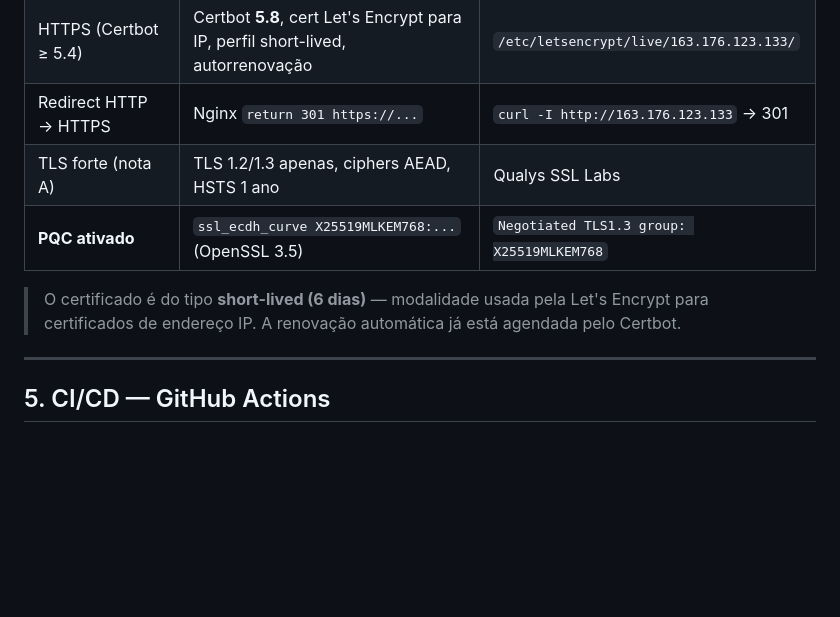
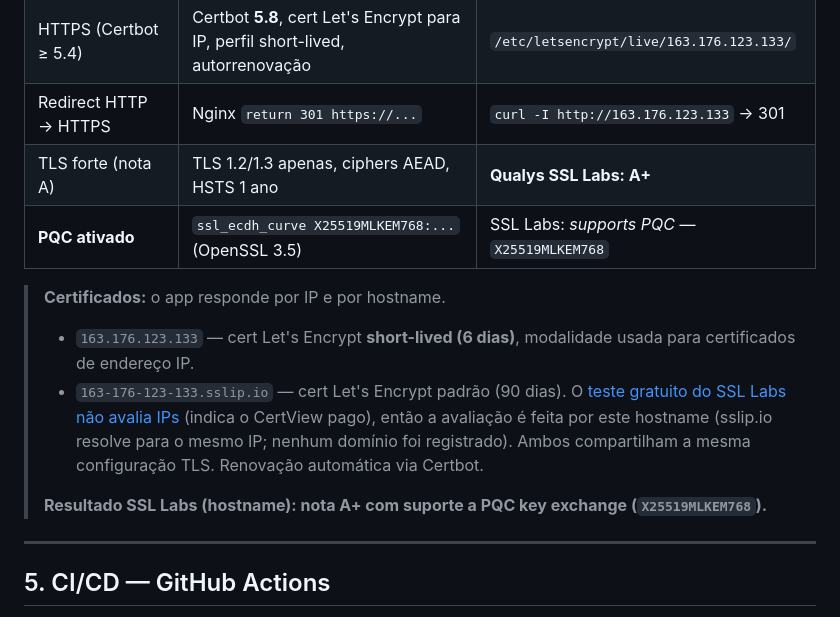
Before and after one commit to scarloseduardopereira-star/projetoaplicado, a Markdown page: README.md, the part around the change. GitHub-like rendering; blank space fills up the shorter version.

Commit message:
docs: registra SSL Labs A+ com PQC via hostname sslip.io

```diff
--- a/README.md
+++ b/README.md
@@ -168,12 +168,20 @@ Login de exemplo: usuário `admin` + a senha definida no passo 3.
 | Firewall least privilege | Apenas 22, 80, 443 (iptables + Security List OCI) | `iptables -L INPUT` |
 | HTTPS (Certbot ≥ 5.4) | Certbot **5.8**, cert Let's Encrypt para IP, perfil short-lived, autorrenovação | `/etc/letsencrypt/live/163.176.123.133/` |
 | Redirect HTTP → HTTPS | Nginx `return 301 https://...` | `curl -I http://163.176.123.133` → 301 |
-| TLS forte (nota A) | TLS 1.2/1.3 apenas, ciphers AEAD, HSTS 1 ano | Qualys SSL Labs |
-| **PQC ativado** | `ssl_ecdh_curve X25519MLKEM768:...` (OpenSSL 3.5) | `Negotiated TLS1.3 group: X25519MLKEM768` |
+| TLS forte (nota A) | TLS 1.2/1.3 apenas, ciphers AEAD, HSTS 1 ano | **Qualys SSL Labs: A+** |
+| **PQC ativado** | `ssl_ecdh_curve X25519MLKEM768:...` (OpenSSL 3.5) | SSL Labs: *supports PQC* — `X25519MLKEM768` |
 
-> O certificado é do tipo **short-lived (6 dias)** — modalidade usada pela Let's
-> Encrypt para certificados de endereço IP. A renovação automática já está
-> agendada pelo Certbot.
+> **Certificados:** o app responde por IP e por hostname.
+> - `163.176.123.133` — cert Let's Encrypt **short-lived (6 dias)**, modalidade
+>   usada para certificados de endereço IP.
+> - `163-176-123-133.sslip.io` — cert Let's Encrypt padrão (90 dias). O
+>   [teste gratuito do SSL Labs não avalia IPs](https://www.ssllabs.com/ssltest/)
+>   (indica o CertView pago), então a avaliação é feita por este hostname
+>   (sslip.io resolve para o mesmo IP; nenhum domínio foi registrado). Ambos
+>   compartilham a mesma configuração TLS. Renovação automática via Certbot.
+>
+> **Resultado SSL Labs (hostname): nota A+ com suporte a PQC key exchange
+> (`X25519MLKEM768`).**
 
 ---
 
```
